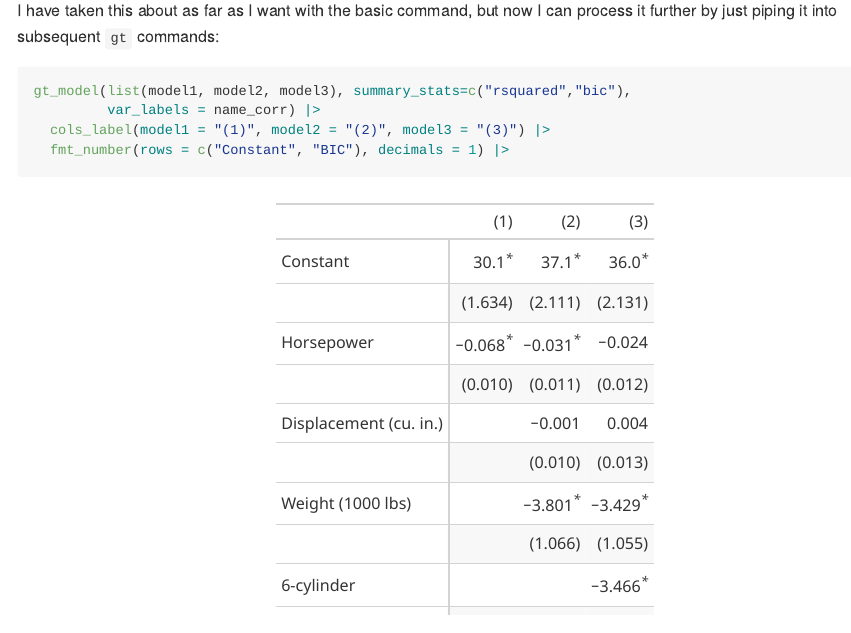
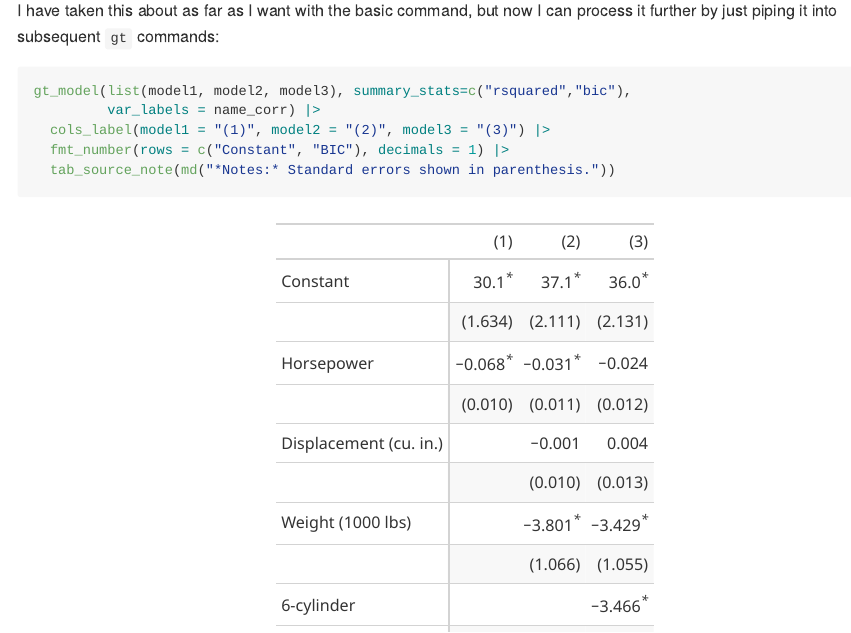
Before and after one commit to AaronGullickson/gtmodels, an R Markdown document (README.Rmd): the page in a window 1100 px wide, from 3240 px down. The pictures show the output file README.md that the author committed with the source, drawn offline in the style of GitHub.

Commit message:
Replace missing line of code

````diff
--- a/README.Rmd
+++ b/README.Rmd
@@ -103,6 +103,7 @@ gt_model(list(model1, model2, model3), summary_stats=c("rsquared","bic"),
          var_labels = name_corr) |>
   cols_label(model1 = "(1)", model2 = "(2)", model3 = "(3)") |>
   fmt_number(rows = c("Constant", "BIC"), decimals = 1) |>
+  tab_source_note(md("*Notes:* Standard errors shown in parenthesis."))
 ```
 
 ```{r example-gt, echo=FALSE}
````
Also changed, not shown: README.md.
